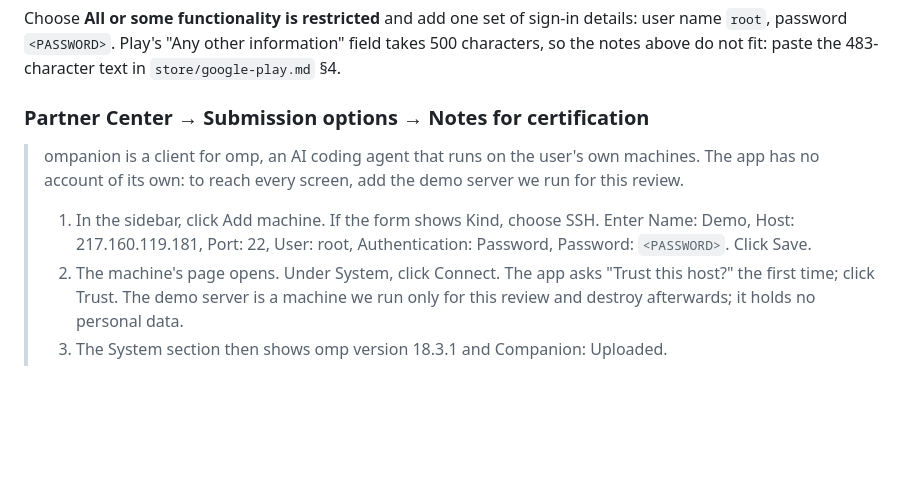
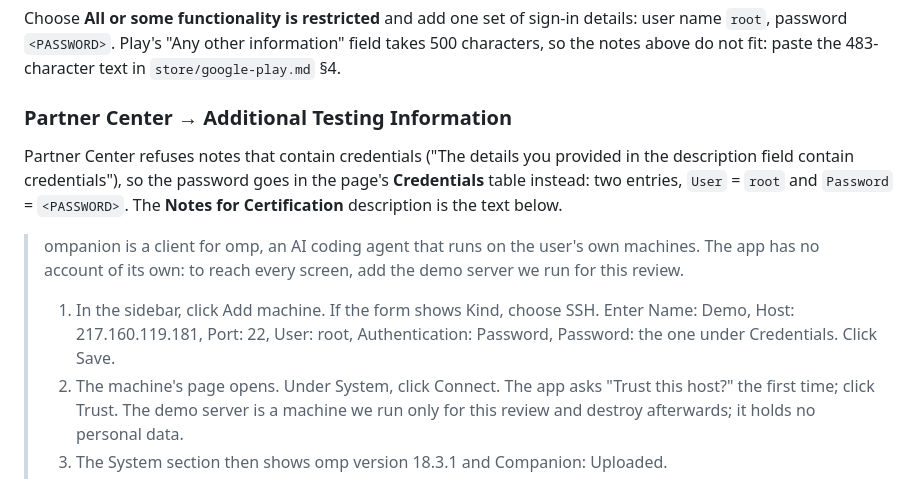
Before and after one commit to edde746/ompanion, a Markdown page: store/review-demo/README.md, the part around the change. Rendered like a GitHub page; blank space fills up the shorter version.

Commit message:
docs(store): put the partner center password under credentials

```diff
--- a/store/review-demo/README.md
+++ b/store/review-demo/README.md
@@ -202,13 +202,18 @@ Choose **All or some functionality is restricted** and add one set of sign-in de
 password `<PASSWORD>`. Play's "Any other information" field takes 500 characters, so the notes above do not
 fit: paste the 483-character text in `store/google-play.md` §4.
 
-### Partner Center → Submission options → Notes for certification
+### Partner Center → Additional Testing Information
+
+Partner Center refuses notes that contain credentials ("The details you provided in the description field contain
+credentials"), so the password goes in the page's **Credentials** table instead: two entries, `User` = `root` and
+`Password` = `<PASSWORD>`. The **Notes for Certification** description is the text below.
 
 > ompanion is a client for omp, an AI coding agent that runs on the user's own machines. The app has no
 > account of its own: to reach every screen, add the demo server we run for this review.
 >
 > 1. In the sidebar, click Add machine. If the form shows Kind, choose SSH. Enter Name: Demo, Host:
->    217.160.119.181, Port: 22, User: root, Authentication: Password, Password: `<PASSWORD>`. Click Save.
+>    217.160.119.181, Port: 22, User: root, Authentication: Password, Password: the one under Credentials.
+>    Click Save.
 > 2. The machine's page opens. Under System, click Connect. The app asks "Trust this host?" the first time;
 >    click Trust. The demo server is a machine we run only for this review and destroy afterwards; it holds
 >    no personal data.
```
Also changed, not shown: store/README.md (+8 -5 lines).
